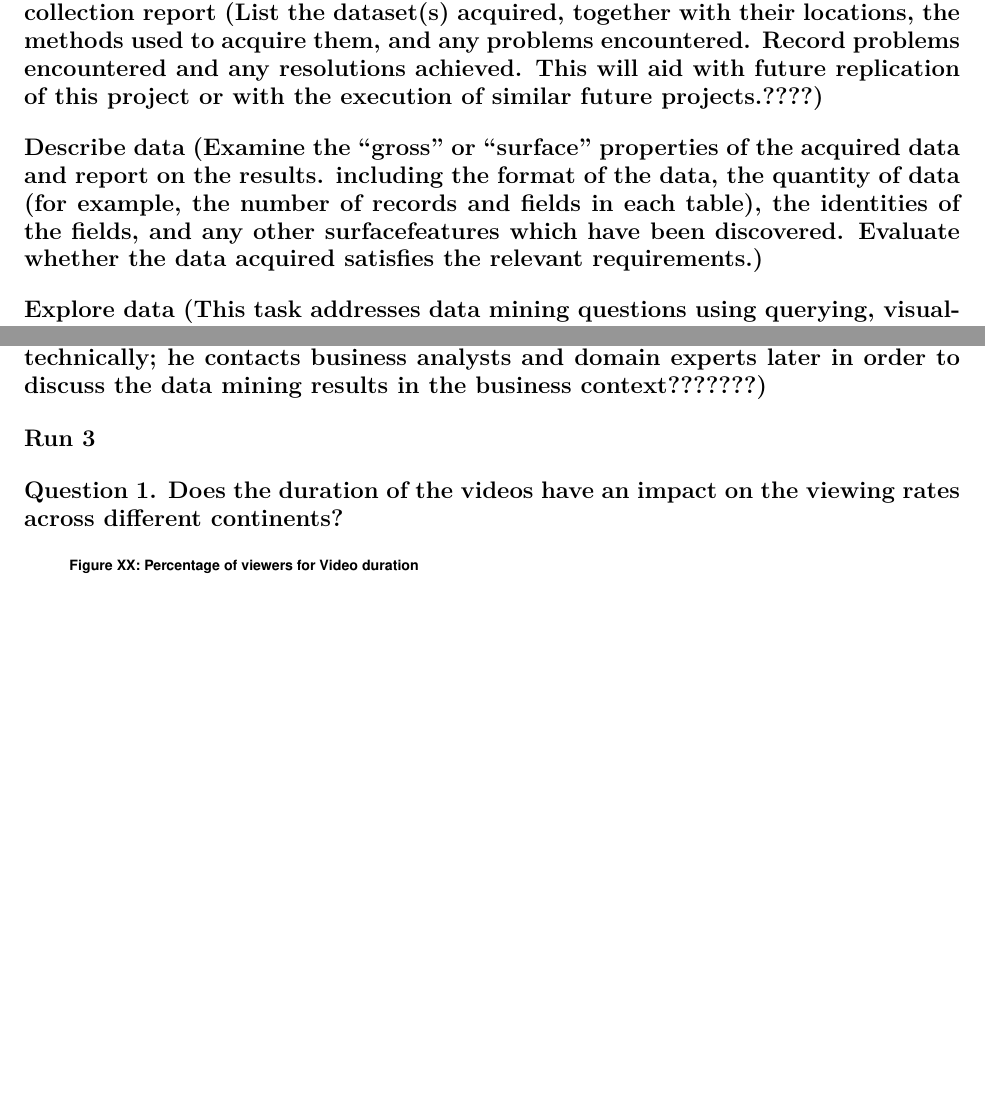
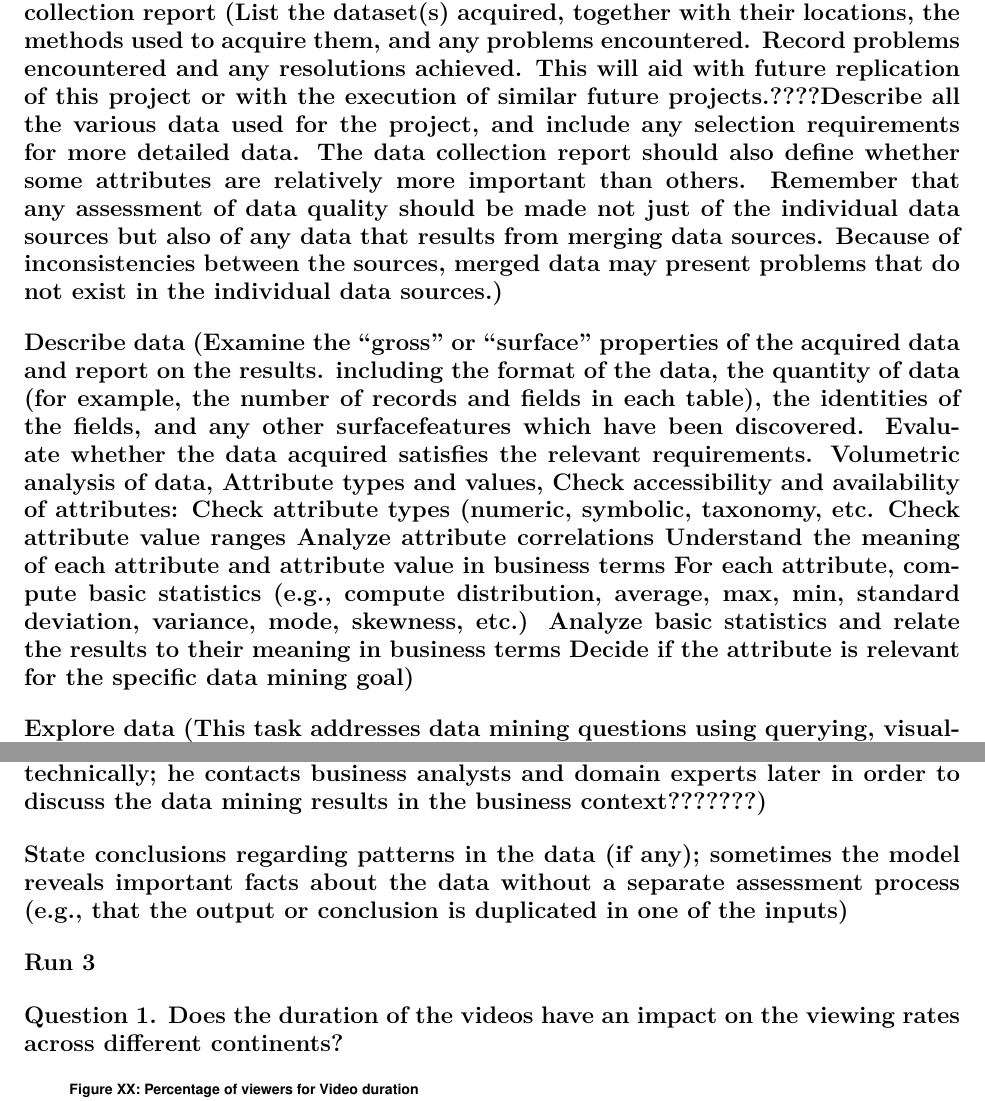
Before and after one commit to a3032929/Learn_Analytics, an R Markdown document (reports/Report.Rmd): two parts of pages 3 and 8 of 18, joined at a grey line, cut so that both start at the same text, the shorter picture padded with empty space. The pictures show the output file reports/Report.pdf that the author committed with the source.

Commit message:
doc: added notes to report

```diff
--- a/reports/Report.Rmd
+++ b/reports/Report.Rmd
@@ -61,7 +61,7 @@ For this study, we will investigate the data and initially decide on a set of da
 
 # Data Understanding (Initial Obsevration)
 
-## collect initial data (n includes data loading, if necessary for data understanding. For example, if you use a specific tool for data understanding, it makes perfect sense to load your data into this tool. This effort possibly leads to initial data preparation steps.Note: if you acquire multiple data sources, integration is an additional issue, either here or in the later data preparation phase.?? Initial data collection report (List the dataset(s) acquired, together with their locations, the methods used to acquire them, and any problems encountered. Record problems encountered and any resolutions achieved. This will aid with future replication of this project or with the execution of similar future projects.????)
+## collect initial data (n includes data loading, if necessary for data understanding. For example, if you use a specific tool for data understanding, it makes perfect sense to load your data into this tool. This effort possibly leads to initial data preparation steps.Note: if you acquire multiple data sources, integration is an additional issue, either here or in the later data preparation phase.?? Initial data collection report (List the dataset(s) acquired, together with their locations, the methods used to acquire them, and any problems encountered. Record problems encountered and any resolutions achieved. This will aid with future replication of this project or with the execution of similar future projects.????Describe all the various data used for the project, and include any selection requirements for more detailed data. The data collection report should also define whether some attributes are relatively more important than others. Remember that any assessment of data quality should be made not just of the individual data sources but also of any data that results from merging data sources. Because of inconsistencies between the sources, merged data may present problems that do not exist in the individual data sources.)
 
-## Describe data (Examine the “gross” or “surface” properties of the acquired data and report on the results.  including the format of the data, the quantity of data (for example, the number of records and fields in each table), the identities of the fields, and any other surfacefeatures which have been discovered. Evaluate whether the data acquired satisfies the relevant requirements.)
+## Describe data (Examine the “gross” or “surface” properties of the acquired data and report on the results.  including the format of the data, the quantity of data (for example, the number of records and fields in each table), the identities of the fields, and any other surfacefeatures which have been discovered. Evaluate whether the data acquired satisfies the relevant requirements. Volumetric analysis of data, Attribute types and values, Check accessibility and availability of attributes: Check attribute types (numeric, symbolic, taxonomy, etc. Check attribute value ranges  Analyze attribute correlations  Understand the meaning of each attribute and attribute value in business terms  For each attribute, compute basic statistics (e.g., compute distribution, average, max, min, standard deviation, variance, mode, skewness, etc.)  Analyze basic statistics and relate the results to their meaning in business terms Decide if the attribute is relevant for the specific data mining goal)
 
@@ -145,7 +145,7 @@ The percentage viewed from each continent, throughout the course is calculated.T
 
 # Modelling
 ## assess model (r interprets the models according to his domain knowledge, the data mining success criteria, and the desired test design. The data mining engineer judges the success of the application of modeling and discovery techniques technically; he contacts business analysts and domain experts later in order to discuss the data mining results in the business context???????)
-
+## State conclusions regarding patterns in the data (if any); sometimes the model reveals important facts about the data without a separate assessment process (e.g., that the output or conclusion is duplicated in one of the inputs)
 
 ## Run 3
 
```
Also changed, not shown: reports/Report.pdf, reports/Report.Rmd (6 more changed lines).
